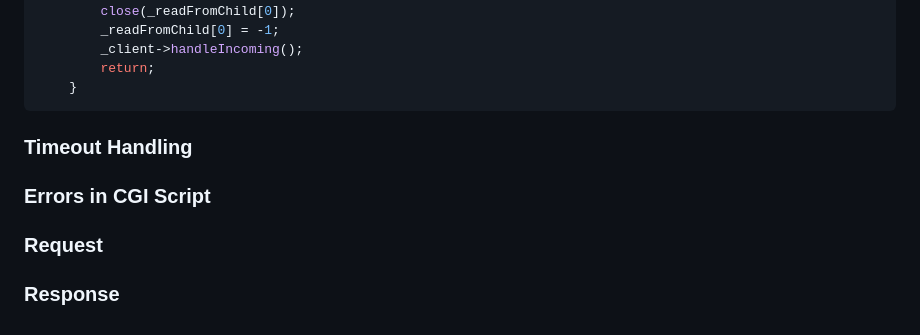
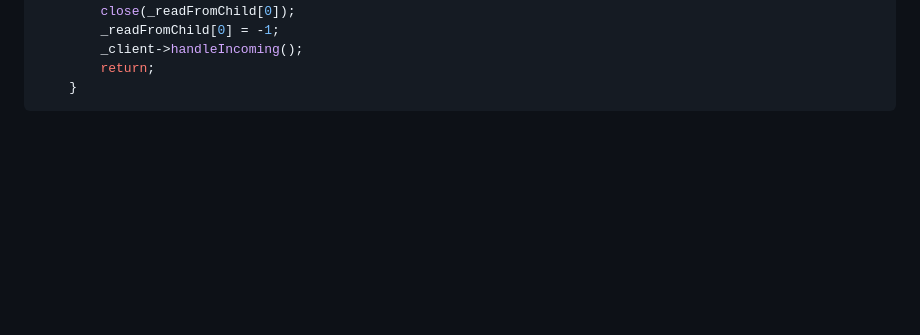
Before and after one commit to maraasve/webserv, a Markdown page: README.md, the part around the change. Drawn GitHub-style; blank space fills up the shorter version.

````diff
--- a/README.md
+++ b/README.md
@@ -555,11 +555,3 @@ void Cgi::handleIncoming()
 		return;
 	}
 ```
-
-### Timeout Handling
-
-### Errors in CGI Script
-
-### Request
-
-### Response
````
